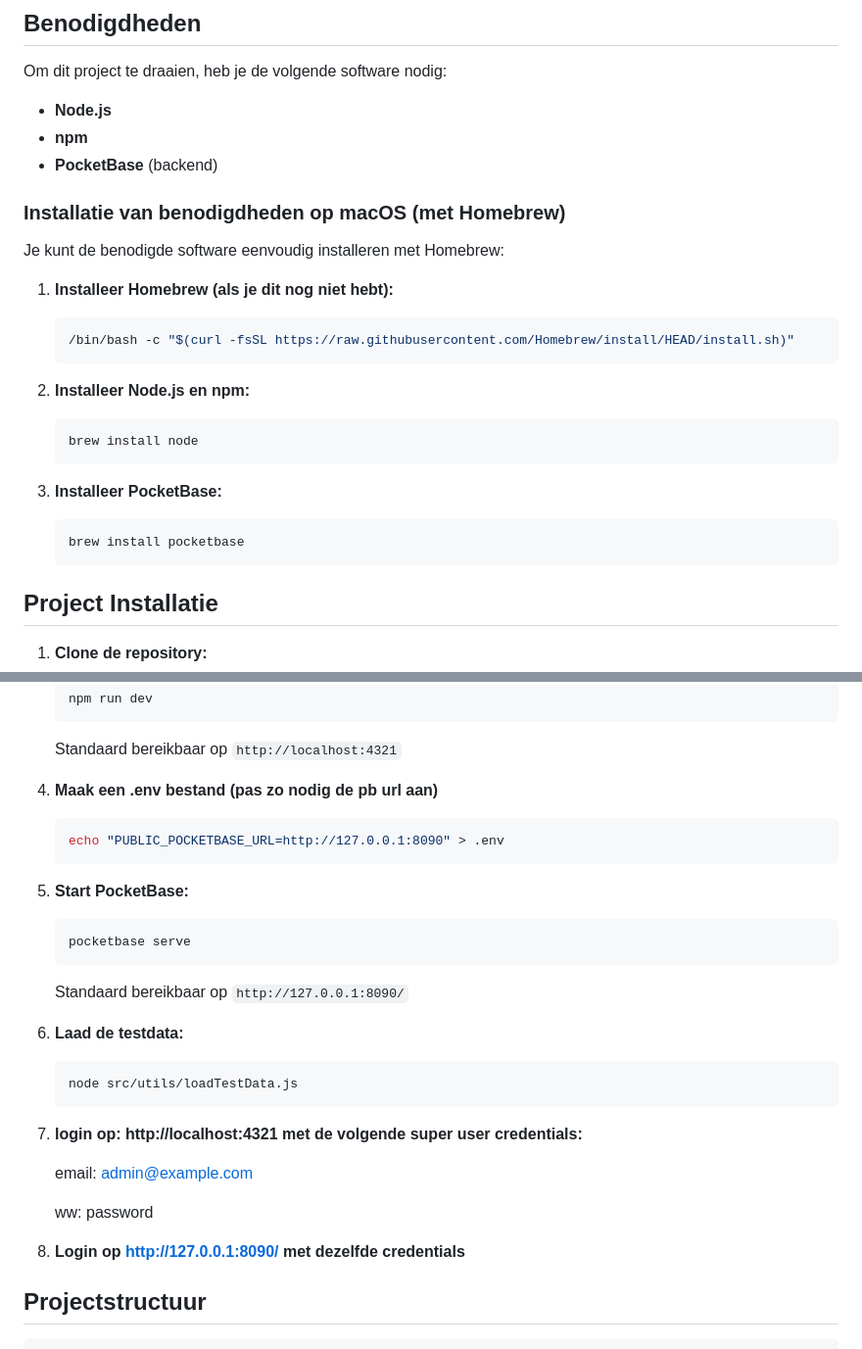
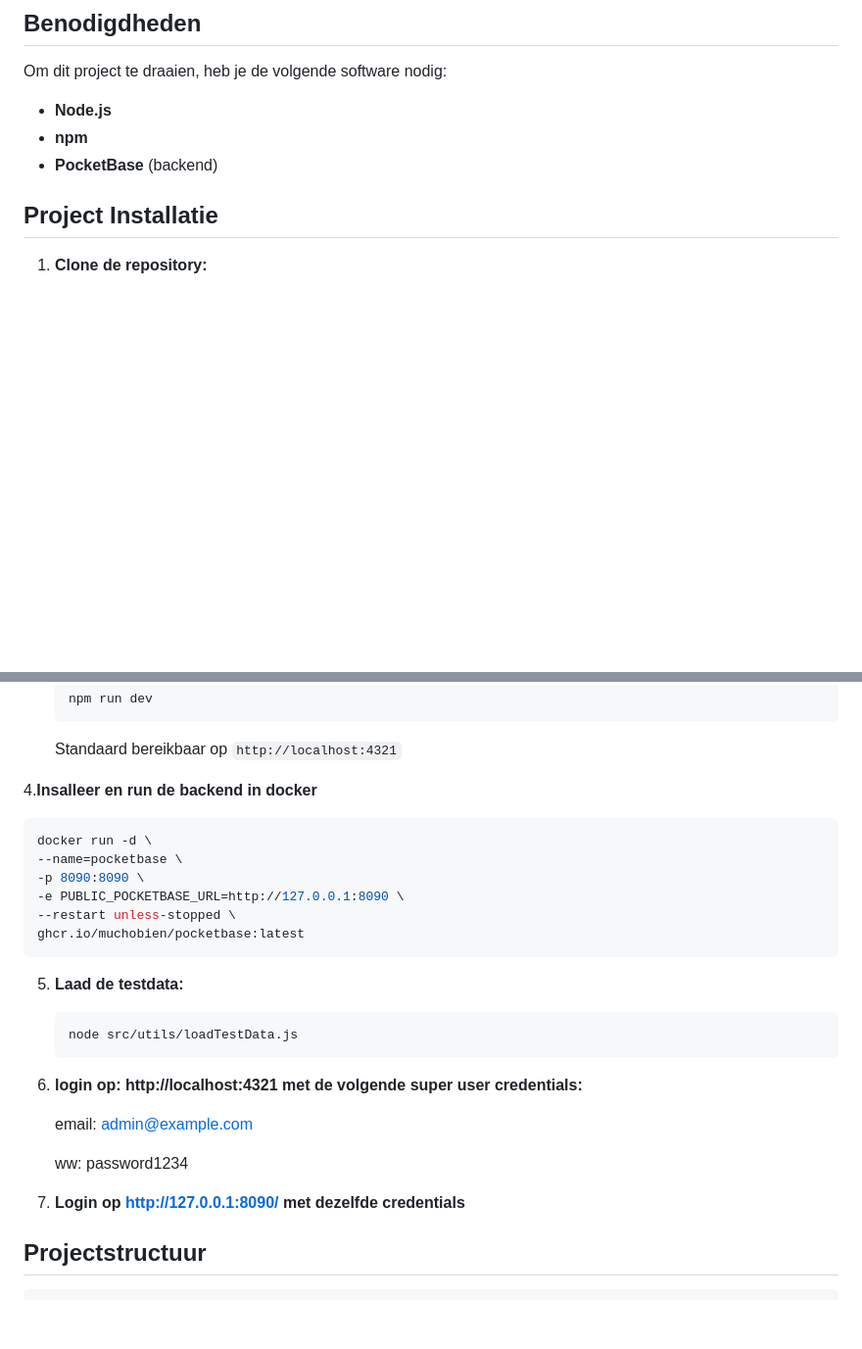
Before and after one commit to delta10/feedback, a Markdown page: README.md, 2 parts joined by grey strips. Shown at 98% size. Rendered like a GitHub page; blank space fills up the shorter version.

Commit message:
fix: readme update (feedback joris)

````diff
--- a/README.md
+++ b/README.md
@@ -8,28 +8,6 @@ Om dit project te draaien, heb je de volgende software nodig:
 - **Node.js**
 - **npm**
 - **PocketBase** (backend)
-
-### Installatie van benodigdheden op macOS (met Homebrew)
-
-Je kunt de benodigde software eenvoudig installeren met Homebrew:
-
-1. **Installeer Homebrew (als je dit nog niet hebt):**
-
-   ```sh
-   /bin/bash -c "$(curl -fsSL https://raw.githubusercontent.com/Homebrew/install/HEAD/install.sh)"
-   ```
-
-2. **Installeer Node.js en npm:**
-
-   ```sh
-   brew install node
-   ```
-
-3. **Installeer PocketBase:**
-
-   ```sh
-   brew install pocketbase
-   ```
 
 ## Project Installatie
 
@@ -51,29 +29,27 @@ Je kunt de benodigde software eenvoudig installeren met Homebrew:
    Standaard bereikbaar op `http://localhost:4321`
 
 
-4. **Maak een .env bestand (pas zo nodig de pb url aan)**
+4.**Insalleer en run de backend in docker**
    ```sh
-   echo "PUBLIC_POCKETBASE_URL=http://127.0.0.1:8090" > .env
+   docker run -d \
+  --name=pocketbase \
+  -p 8090:8090 \
+  -e PUBLIC_POCKETBASE_URL=http://127.0.0.1:8090 \
+  --restart unless-stopped \
+  ghcr.io/muchobien/pocketbase:latest
    ```
-5. **Start PocketBase:**
-   ```sh
-   pocketbase serve
-   ```
-   Standaard bereikbaar op `http://127.0.0.1:8090/`
-
-
-6. **Laad de testdata:**
+5. **Laad de testdata:**
    ```sh
    node src/utils/loadTestData.js
    ```
-7. **login op: http://localhost:4321 met de volgende super user credentials:**
+6. **login op: http://localhost:4321 met de volgende super user credentials:**
 
    email: admin@example.com
 
-   ww: password
+   ww: password1234
 
 
-8. **Login op http://127.0.0.1:8090/ met dezelfde credentials**
+7. **Login op http://127.0.0.1:8090/ met dezelfde credentials**
 
 ## Projectstructuur
 
````
